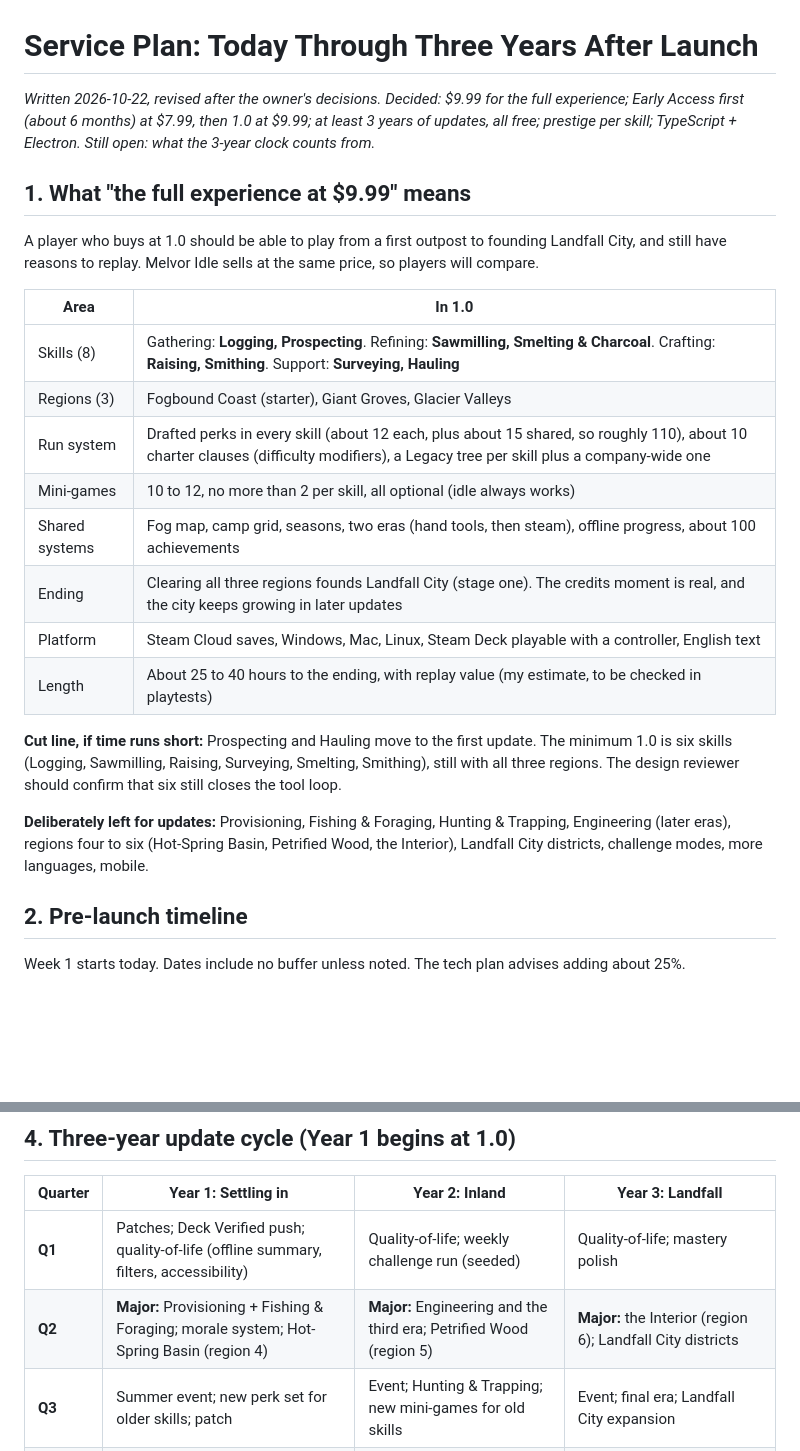
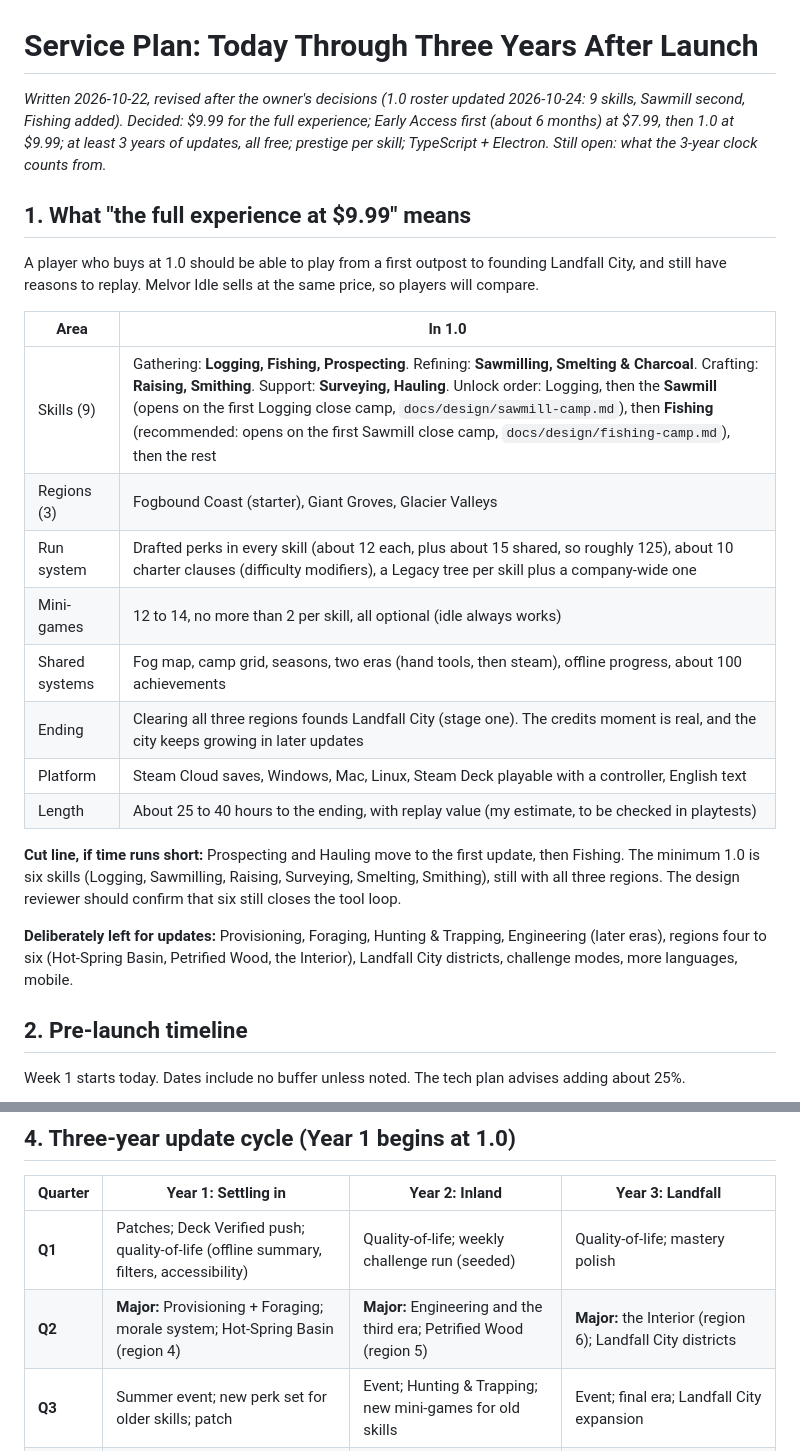
Before and after one commit to BigFable/outpost-company, a Markdown page: docs/service-plan.md, 2 parts joined by grey strips. GitHub-like rendering; blank space fills up the shorter version.

```diff
--- a/docs/service-plan.md
+++ b/docs/service-plan.md
@@ -1,6 +1,6 @@
 # Service Plan: Today Through Three Years After Launch
 
-*Written 2026-10-22, revised after the owner's decisions. Decided: $9.99 for the full experience; Early Access first (about 6 months) at $7.99, then 1.0 at $9.99; at least 3 years of updates, all free; prestige per skill; TypeScript + Electron. Still open: what the 3-year clock counts from.*
+*Written 2026-10-22, revised after the owner's decisions (1.0 roster updated 2026-10-24: 9 skills, Sawmill second, Fishing added). Decided: $9.99 for the full experience; Early Access first (about 6 months) at $7.99, then 1.0 at $9.99; at least 3 years of updates, all free; prestige per skill; TypeScript + Electron. Still open: what the 3-year clock counts from.*
 
 ## 1. What "the full experience at $9.99" means
 
@@ -8,18 +8,18 @@ A player who buys at 1.0 should be able to play from a first outpost to founding
 
 | Area | In 1.0 |
 | --- | --- |
-| Skills (8) | Gathering: **Logging, Prospecting**. Refining: **Sawmilling, Smelting & Charcoal**. Crafting: **Raising, Smithing**. Support: **Surveying, Hauling** |
+| Skills (9) | Gathering: **Logging, Fishing, Prospecting**. Refining: **Sawmilling, Smelting & Charcoal**. Crafting: **Raising, Smithing**. Support: **Surveying, Hauling**. Unlock order: Logging, then the **Sawmill** (opens on the first Logging close camp, `docs/design/sawmill-camp.md`), then **Fishing** (recommended: opens on the first Sawmill close camp, `docs/design/fishing-camp.md`), then the rest |
 | Regions (3) | Fogbound Coast (starter), Giant Groves, Glacier Valleys |
-| Run system | Drafted perks in every skill (about 12 each, plus about 15 shared, so roughly 110), about 10 charter clauses (difficulty modifiers), a Legacy tree per skill plus a company-wide one |
-| Mini-games | 10 to 12, no more than 2 per skill, all optional (idle always works) |
+| Run system | Drafted perks in every skill (about 12 each, plus about 15 shared, so roughly 125), about 10 charter clauses (difficulty modifiers), a Legacy tree per skill plus a company-wide one |
+| Mini-games | 12 to 14, no more than 2 per skill, all optional (idle always works) |
 | Shared systems | Fog map, camp grid, seasons, two eras (hand tools, then steam), offline progress, about 100 achievements |
 | Ending | Clearing all three regions founds Landfall City (stage one). The credits moment is real, and the city keeps growing in later updates |
 | Platform | Steam Cloud saves, Windows, Mac, Linux, Steam Deck playable with a controller, English text |
 | Length | About 25 to 40 hours to the ending, with replay value (my estimate, to be checked in playtests) |
 
-**Cut line, if time runs short:** Prospecting and Hauling move to the first update. The minimum 1.0 is six skills (Logging, Sawmilling, Raising, Surveying, Smelting, Smithing), still with all three regions. The design reviewer should confirm that six still closes the tool loop.
+**Cut line, if time runs short:** Prospecting and Hauling move to the first update, then Fishing. The minimum 1.0 is six skills (Logging, Sawmilling, Raising, Surveying, Smelting, Smithing), still with all three regions. The design reviewer should confirm that six still closes the tool loop.
 
-**Deliberately left for updates:** Provisioning, Fishing & Foraging, Hunting & Trapping, Engineering (later eras), regions four to six (Hot-Spring Basin, Petrified Wood, the Interior), Landfall City districts, challenge modes, more languages, mobile.
+**Deliberately left for updates:** Provisioning, Foraging, Hunting & Trapping, Engineering (later eras), regions four to six (Hot-Spring Basin, Petrified Wood, the Interior), Landfall City districts, challenge modes, more languages, mobile.
 
 ## 2. Pre-launch timeline
 
@@ -58,7 +58,7 @@ Week 1 starts today. Dates include no buffer unless noted. The tech plan advises
 | Quarter | Year 1: Settling in | Year 2: Inland | Year 3: Landfall |
 | --- | --- | --- | --- |
 | **Q1** | Patches; Deck Verified push; quality-of-life (offline summary, filters, accessibility) | Quality-of-life; weekly challenge run (seeded) | Quality-of-life; mastery polish |
-| **Q2** | **Major:** Provisioning + Fishing & Foraging; morale system; Hot-Spring Basin (region 4) | **Major:** Engineering and the third era; Petrified Wood (region 5) | **Major:** the Interior (region 6); Landfall City districts |
+| **Q2** | **Major:** Provisioning + Foraging; morale system; Hot-Spring Basin (region 4) | **Major:** Engineering and the third era; Petrified Wood (region 5) | **Major:** the Interior (region 6); Landfall City districts |
 | **Q3** | Summer event; new perk set for older skills; patch | Event; Hunting & Trapping; new mini-games for old skills | Event; final era; Landfall City expansion |
 | **Q4** | Winter event; more languages; patch | Challenge modes (harder clauses); balance pass from player data | Anniversary event; Landfall City complete; decide what comes next |
 
```
Also changed, not shown: docs/design/fishing-camp.md (+21 -22 lines), docs/design/sawmill-camp.md (added, +193 -0 lines).
